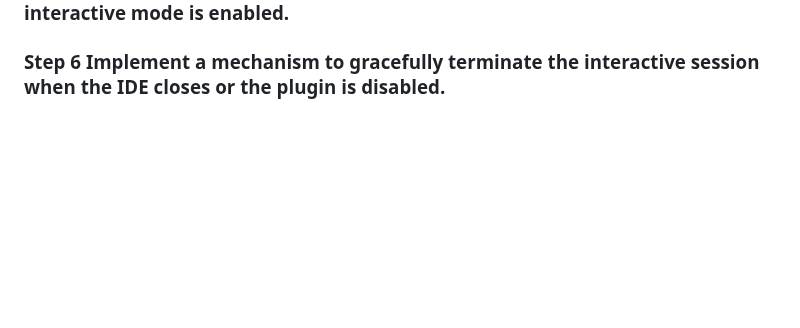
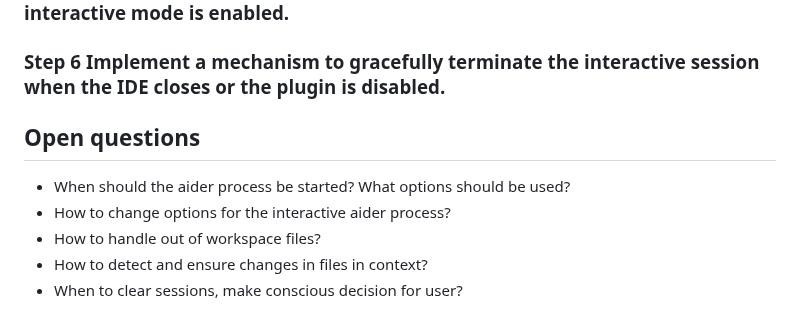
Before and after one commit to p-wegner/coding-aider, a Markdown page: docs/InteractiveAiderStrategy.md, the part around the change. Rendered like a GitHub page; blank space fills up the shorter version.

Commit message:
extend InteractiveAiderStrategy with open questions

```diff
--- a/docs/InteractiveAiderStrategy.md
+++ b/docs/InteractiveAiderStrategy.md
@@ -67,3 +67,11 @@ Aider executions, providing a consistent interface while optimizing the backend
 ### Step 5 Update AiderAction to use the new InteractiveCommandExecutor when interactive mode is enabled.
 
 ### Step 6 Implement a mechanism to gracefully terminate the interactive session when the IDE closes or the plugin is disabled.
+
+## Open questions
+
+- When should the aider process be started? What options should be used?
+- How to change options for the interactive aider process?
+- How to handle out of workspace files?
+- How to detect and ensure changes in files in context?
+- When to clear sessions, make conscious decision for user?
```
